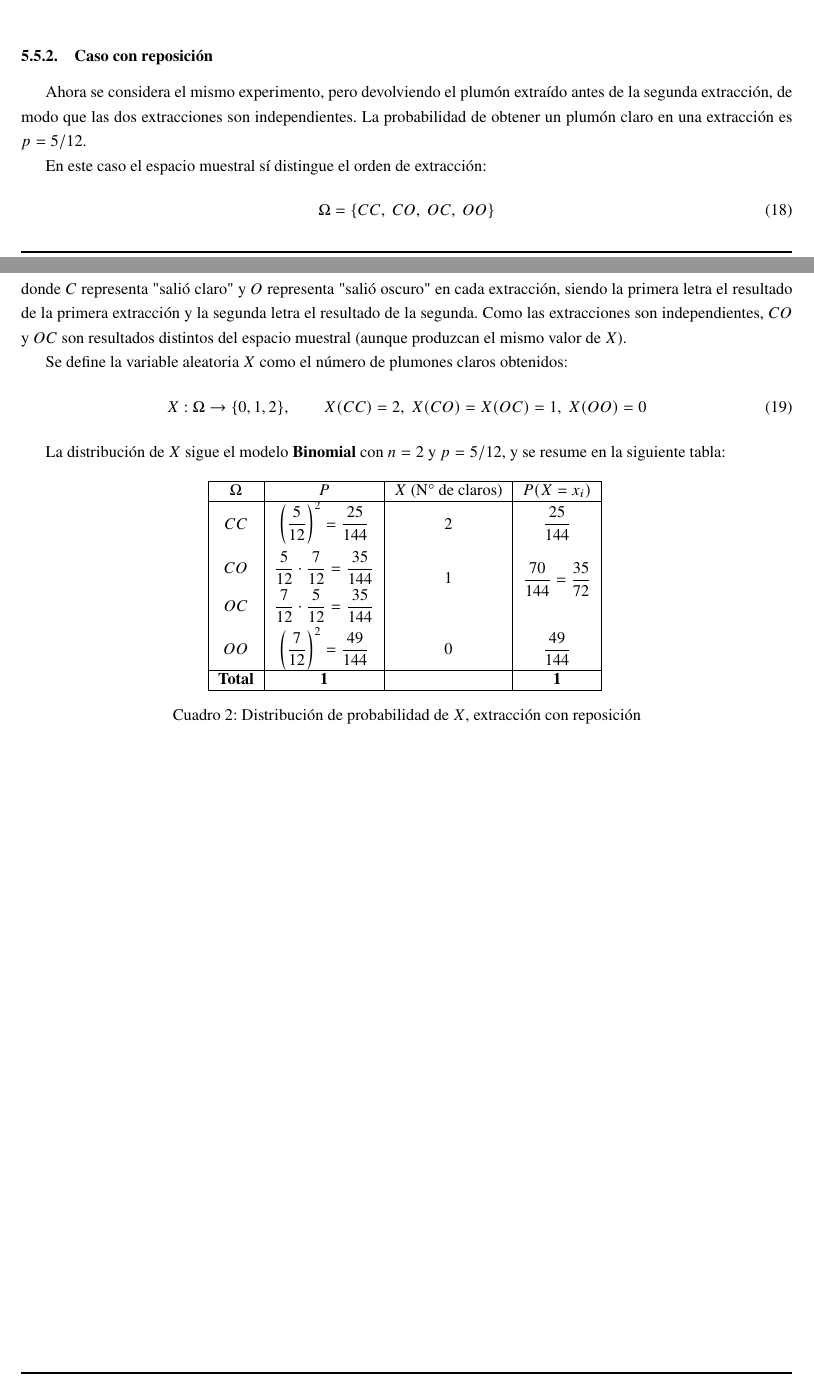
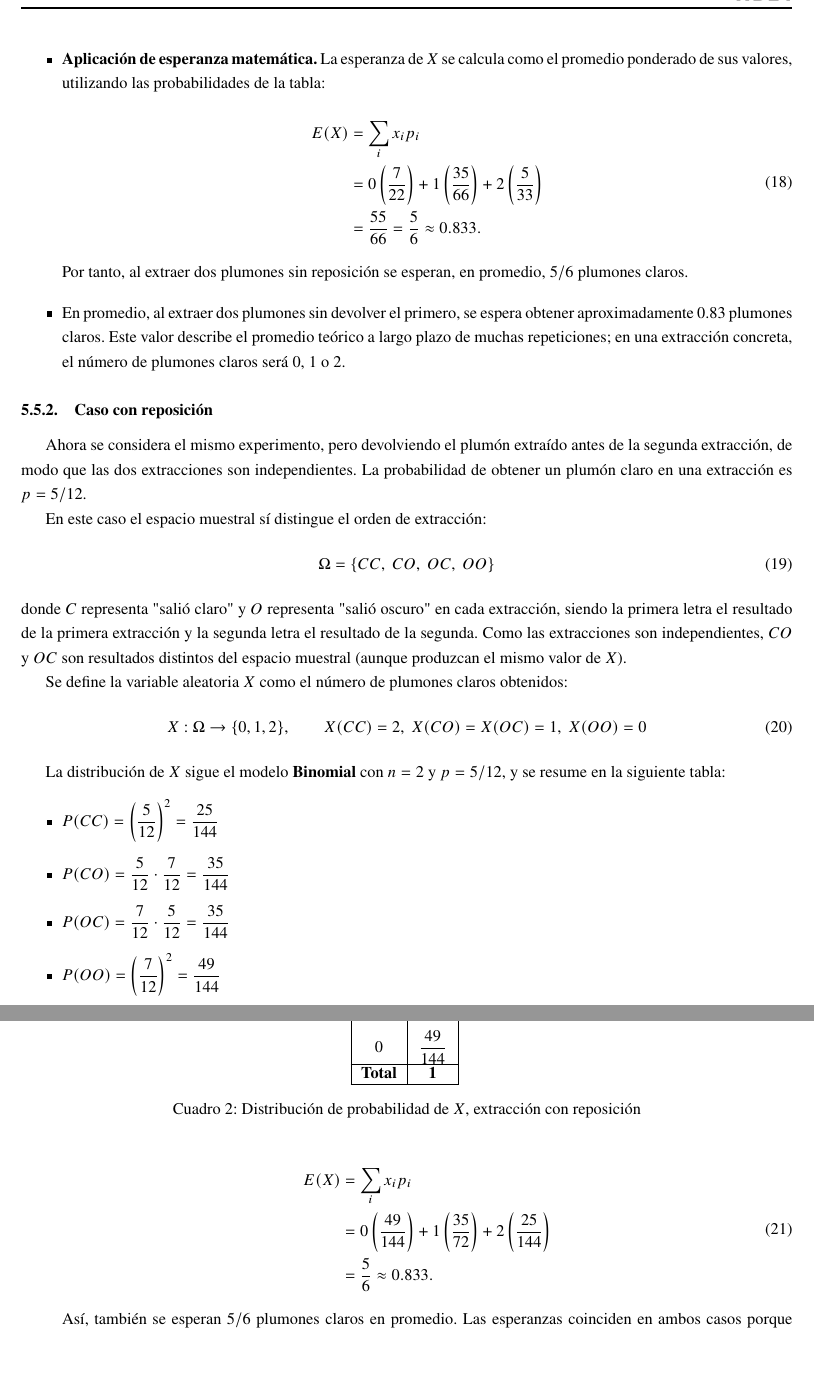
Before and after one commit to camiloSis/EMAT-B-TALLER-, a LaTeX document (taller2EMAT/main.tex): two parts of pages 14 and 15 of 16 before the commit and two parts of pages 15 and 16 of 17 after it, joined at a grey line, cut at the place of the change, the shorter picture padded with empty space. Compiled offline with pdfLaTeX.

Commit message:
Avanzando variable estadistica, E(x)

```diff
--- a/taller2EMAT/main.tex
+++ b/taller2EMAT/main.tex
@@ -540,3 +555,27 @@ Claro--Claro & 2 & $\dfrac{\binom{5}{2}\binom{7}{0}}{\binom{12}{2}} = \dfrac{10}
+\begin{itemize}
+    \item \textbf{Aplicación de esperanza matemática.} La esperanza de $X$ se
+    calcula como el promedio ponderado de sus valores, utilizando las
+    probabilidades de la tabla:
+
+        \begin{equation}
+        \begin{aligned}
+        E(X) &= \sum_i x_i p_i \\
+            &= 0\left(\frac{7}{22}\right)
+            + 1\left(\frac{35}{66}\right)
+            + 2\left(\frac{5}{33}\right) \\
+            &= \frac{55}{66}
+            = \frac{5}{6}
+            \approx 0.833.
+        \end{aligned}
+        \end{equation}
+
+    Por tanto, al extraer dos plumones sin reposición se esperan, en promedio,
+    $5/6$ plumones claros.
+\end{itemize}
+
+\begin{itemize}
+    \item  En promedio, al extraer dos plumones sin devolver el primero, se espera obtener aproximadamente 0.83 plumones claros. Este valor describe el promedio teórico a largo plazo de muchas repeticiones; en una extracción concreta, el número de plumones claros será 0, 1 o 2.
+\end{itemize}
 
 \subsubsection{Caso con reposición}
 
@@ -555,18 +594,24 @@ Se define la variable aleatoria $X$ como el número de plumones claros obtenidos
 
 La distribución de $X$ sigue el modelo \textbf{Binomial} con $n=2$ y $p=5/12$, y se resume en la siguiente tabla:
 
+\begin{itemize}
+    \item $P(CC) = \left(\dfrac{5}{12}\right)^2 = \dfrac{25}{144}$
+    \item $P(CO) = \dfrac{5}{12}\cdot\dfrac{7}{12} = \dfrac{35}{144}$
+    \item $P(OC) = \dfrac{7}{12}\cdot\dfrac{5}{12} = \dfrac{35}{144}$
+    \item $P(OO) = \left(\dfrac{7}{12}\right)^2 = \dfrac{49}{144}$
+\end{itemize}
+
 \begin{table}[h]
     \centering
-\begin{tabular}{|c|c|c|c|}
+    \begin{tabular}{|c|c|}
         \hline
-$\Omega$ & $P$ & $X$ (N° de claros) & $P(X=x_i)$ \\
+        $x_i$ & $p(x)$ \\
         \hline
-$CC$ & $\left(\dfrac{5}{12}\right)^2 = \dfrac{25}{144}$ & 2 & $\dfrac{25}{144}$ \\[10pt]
-$CO$ & $\dfrac{5}{12}\cdot\dfrac{7}{12} = \dfrac{35}{144}$ & \multirow{2}{*}{1} & \multirow{2}{*}{$\dfrac{70}{144} = \dfrac{35}{72}$} \\[6pt]
-$OC$ & $\dfrac{7}{12}\cdot\dfrac{5}{12} = \dfrac{35}{144}$ & & \\[6pt]
-$OO$ & $\left(\dfrac{7}{12}\right)^2 = \dfrac{49}{144}$ & 0 & $\dfrac{49}{144}$ \\
+        2 & $\dfrac{25}{144}$ \\[10pt]
+        1 & $\dfrac{35}{72}$ \\[10pt]
+        0 & $\dfrac{49}{144}$ \\
         \hline
-\textbf{Total} & \textbf{1} & & \textbf{1} \\
+        \textbf{Total} & \textbf{1} \\
         \hline
     \end{tabular}
     \caption{Distribución de probabilidad de $X$, extracción con reposición}
@@ -573,0 +624,15 @@ $OO$ & $\left(\dfrac{7}{12}\right)^2 = \dfrac{49}{144}$ & 0 & $\dfrac{49}{144}$
+        \begin{equation}
+        \begin{aligned}
+        E(X) &= \sum_i x_i p_i \\
+            &= 0\left(\frac{49}{144}\right)
+            + 1\left(\frac{35}{72}\right)
+            + 2\left(\frac{25}{144}\right) \\
+            &= \frac{5}{6} \approx 0.833.
+        \end{aligned}
+        \end{equation}
+
+    Así, también se esperan $5/6$ plumones claros en promedio. Las esperanzas
+    coinciden en ambos casos porque se realizan dos extracciones con
+    probabilidad marginal $5/12$ de obtener un plumón claro; sin embargo, las
+    distribuciones de probabilidad de $X$ no son iguales.
+\end{itemize}
```
Also changed, not shown: taller2EMAT/portada.tex (+1 -1 lines), taller2EMAT/main.pdf, taller2EMAT/main.tex (36 more changed lines), 8 other files. Lines whose indentation alone changed are shown as unchanged.
